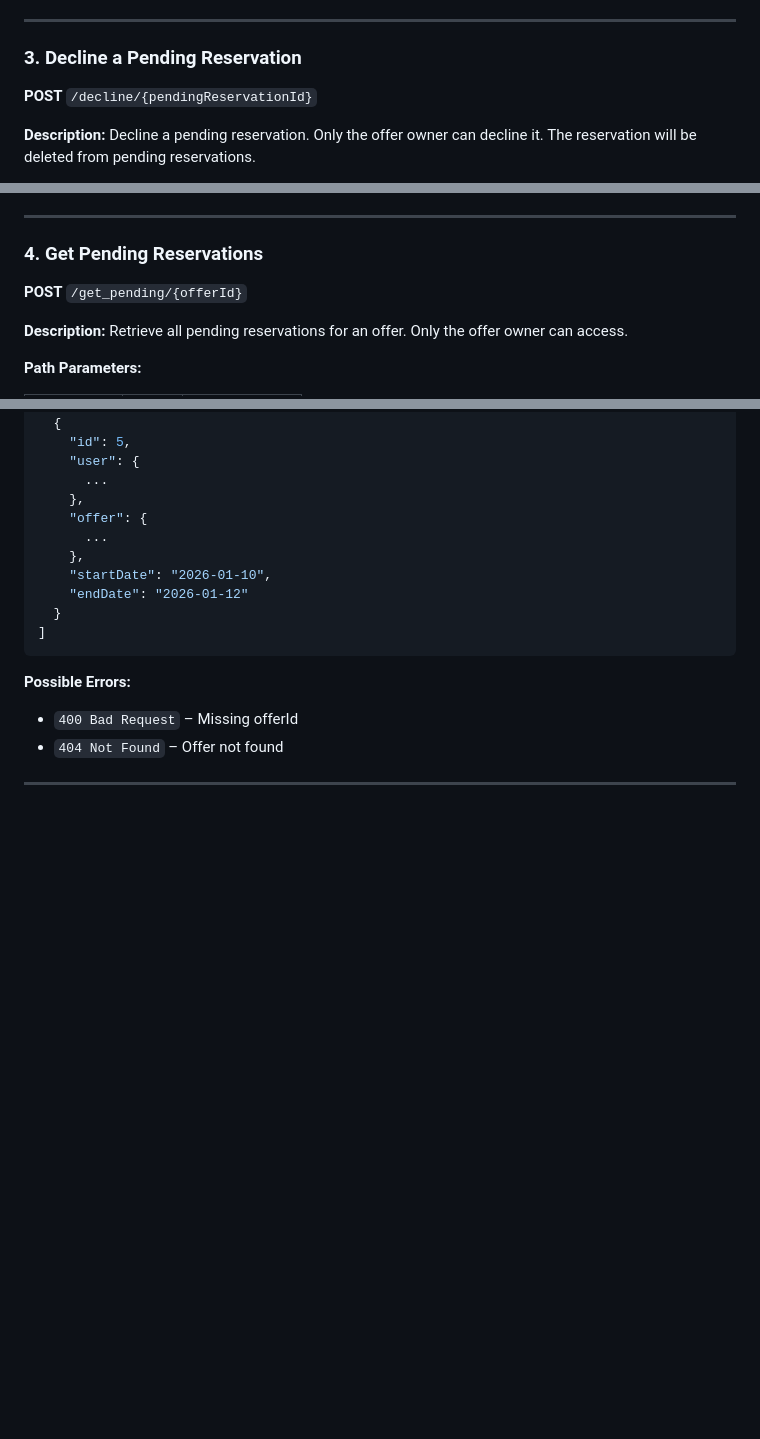
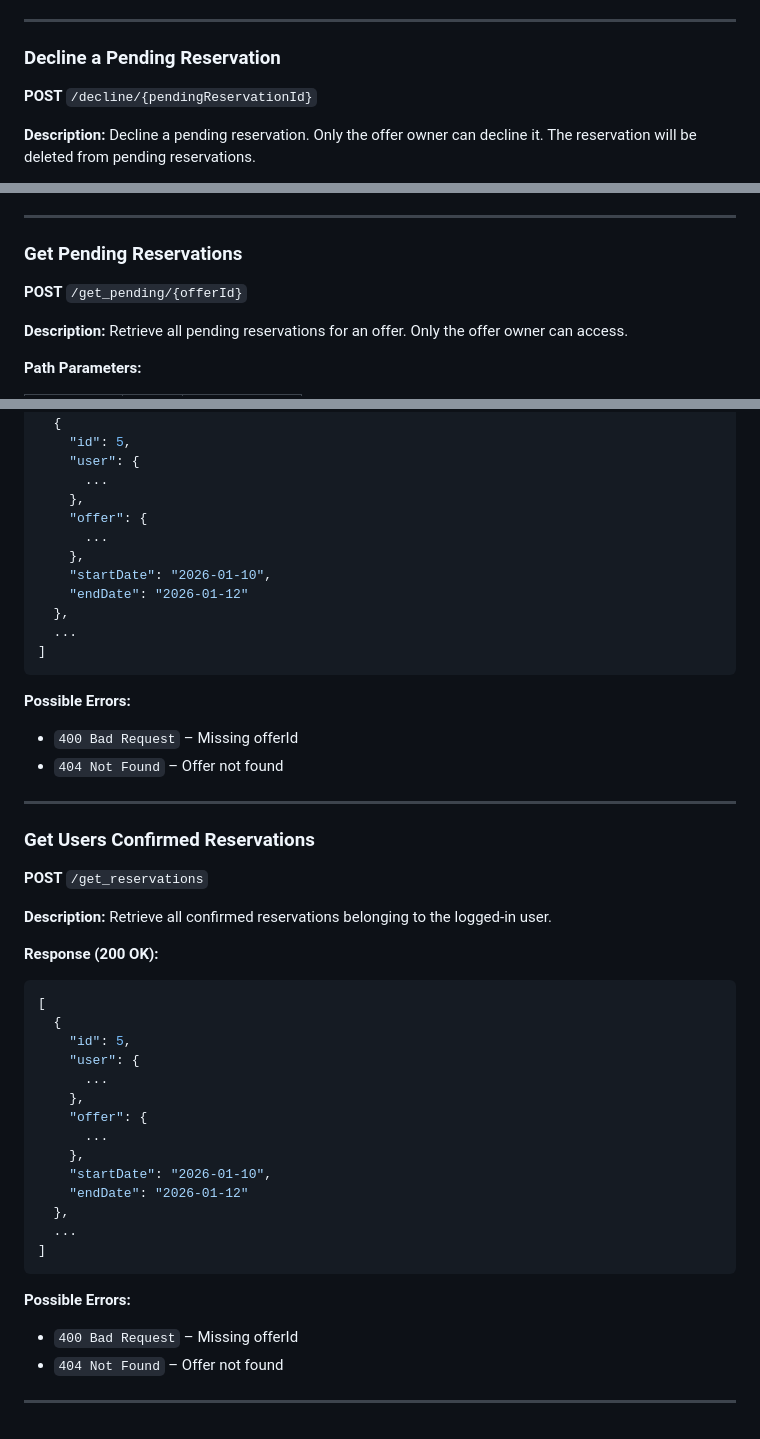
Before and after one commit to SGancarczyk/Jewa, a Markdown page: Docs/BackendAPIEndpoints/ReservationApi.md, 3 parts joined by grey strips. Rendered like a GitHub page; blank space fills up the shorter version.

````diff
--- a/Docs/BackendAPIEndpoints/ReservationApi.md
+++ b/Docs/BackendAPIEndpoints/ReservationApi.md
@@ -84,7 +84,7 @@
 
 ---
 
-### 3. Decline a Pending Reservation
+### Decline a Pending Reservation
 
 **POST** `/decline/{pendingReservationId}`
 
@@ -110,7 +110,7 @@
 
 ---
 
-### 4. Get Pending Reservations
+### Get Pending Reservations
 
 **POST** `/get_pending/{offerId}`
 
@@ -174,7 +206,8 @@
     },
     "startDate": "2026-01-10",
     "endDate": "2026-01-12"
-  }
+  },
+  ...
 ]
 ```
 
@@ -184,3 +217,35 @@
 - `404 Not Found` – Offer not found
 
 ---
+
+### Get Users Confirmed Reservations
+
+**POST** `/get_reservations`
+
+**Description:** Retrieve all confirmed reservations belonging to the logged-in user.
+
+**Response (200 OK):**
+
+```json
+[
+  {
+    "id": 5,
+    "user": {
+      ...
+    },
+    "offer": {
+      ...
+    },
+    "startDate": "2026-01-10",
+    "endDate": "2026-01-12"
+  },
+  ...
+]
+```
+
+**Possible Errors:**
+
+- `400 Bad Request` – Missing offerId
+- `404 Not Found` – Offer not found
+
+---
````
Also changed, not shown: other parts of Docs/BackendAPIEndpoints/ReservationApi.md (+35 -3 lines).
